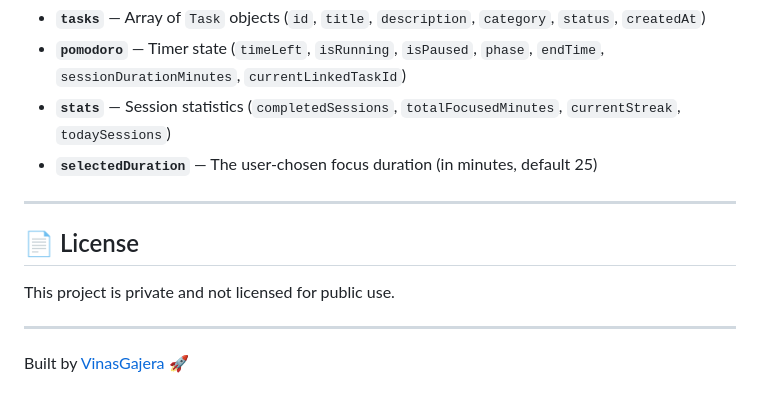
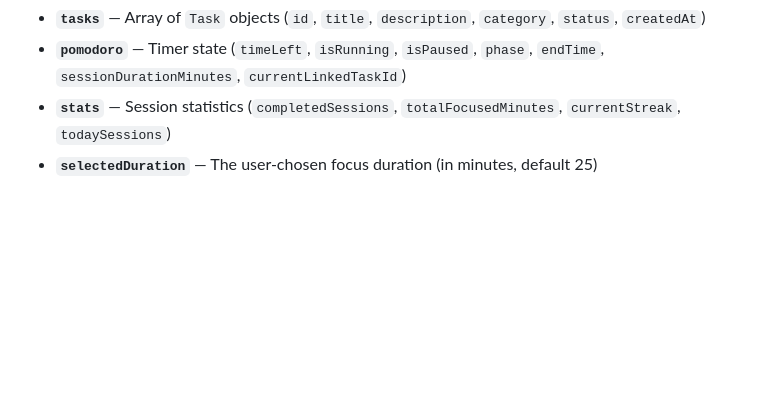
Before and after one commit to VinasGajera/Mr.Guide, a Markdown page: README.md, the part around the change. GitHub-like rendering; blank space fills up the shorter version.

Commit message:
Remove license and author section from README

```diff
--- a/README.md
+++ b/README.md
@@ -124,13 +124,3 @@ Key state slices:
 - **`pomodoro`** — Timer state (`timeLeft`, `isRunning`, `isPaused`, `phase`, `endTime`, `sessionDurationMinutes`, `currentLinkedTaskId`)
 - **`stats`** — Session statistics (`completedSessions`, `totalFocusedMinutes`, `currentStreak`, `todaySessions`)
 - **`selectedDuration`** — The user-chosen focus duration (in minutes, default 25)
-
----
-
-## 📄 License
-
-This project is private and not licensed for public use.
-
----
-
-Built by [VinasGajera](https://github.com/VinasGajera) 🚀
```
